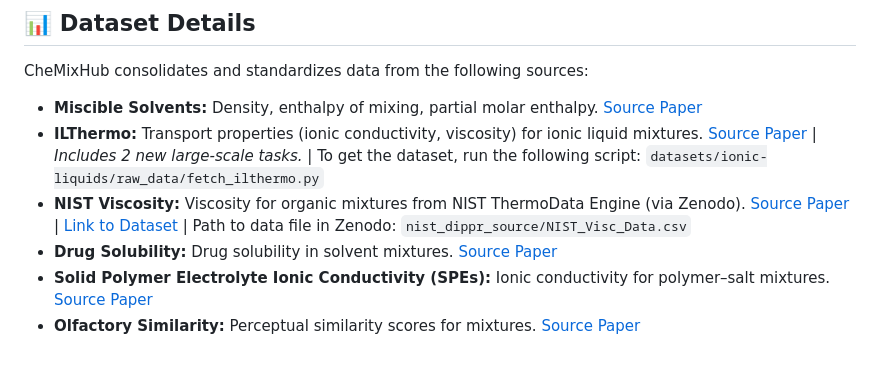
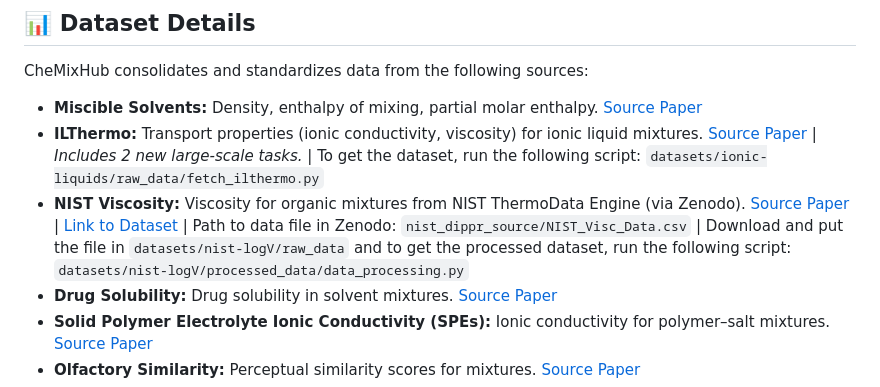
Before and after one commit to chemcognition-lab/chemixhub, a Markdown page: README.md, the part around the change. Rendered like a GitHub page; blank space fills up the shorter version.

```diff
--- a/README.md
+++ b/README.md
@@ -70,7 +70,7 @@ CheMixHub consolidates and standardizes data from the following sources:
 -   **NIST Viscosity:** Viscosity for organic mixtures from NIST ThermoData Engine (via Zenodo).
     [Source Paper](https://doi.org/10.1016/j.cej.2023.142454)
     | [Link to Dataset](https://zenodo.org/records/8042966) |
-    Path to data file in Zenodo: ``nist_dippr_source/NIST_Visc_Data.csv``
+    Path to data file in Zenodo: ``nist_dippr_source/NIST_Visc_Data.csv`` | Download and put the file in ``datasets/nist-logV/raw_data`` and to get the processed dataset, run the following script: ``datasets/nist-logV/processed_data/data_processing.py``
 -   **Drug Solubility:** Drug solubility in solvent mixtures.
     [Source Paper](https://jcheminf.biomedcentral.com/articles/10.1186/s13321-024-00911-3)
 -   **Solid Polymer Electrolyte Ionic Conductivity (SPEs):** Ionic conductivity for polymer–salt mixtures.
```
